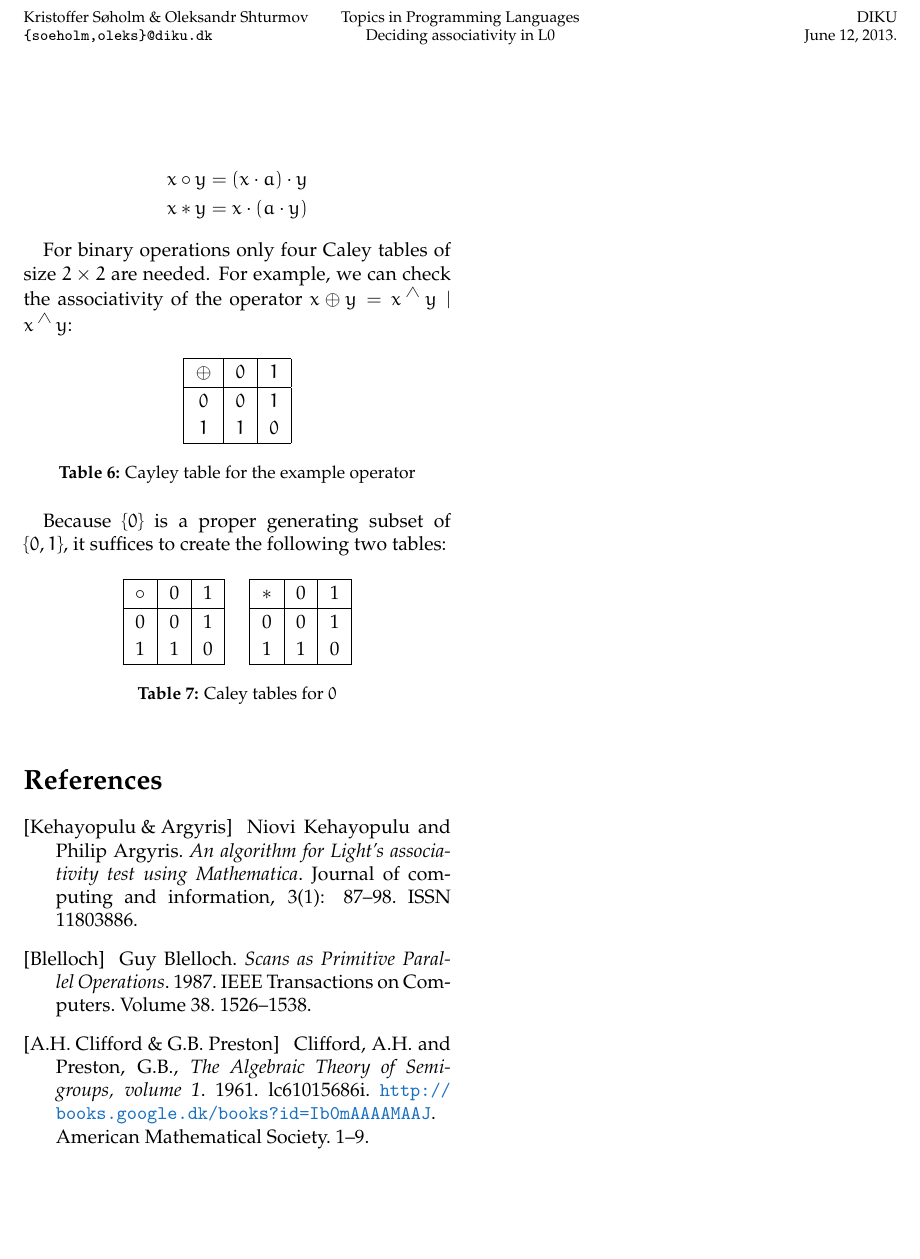
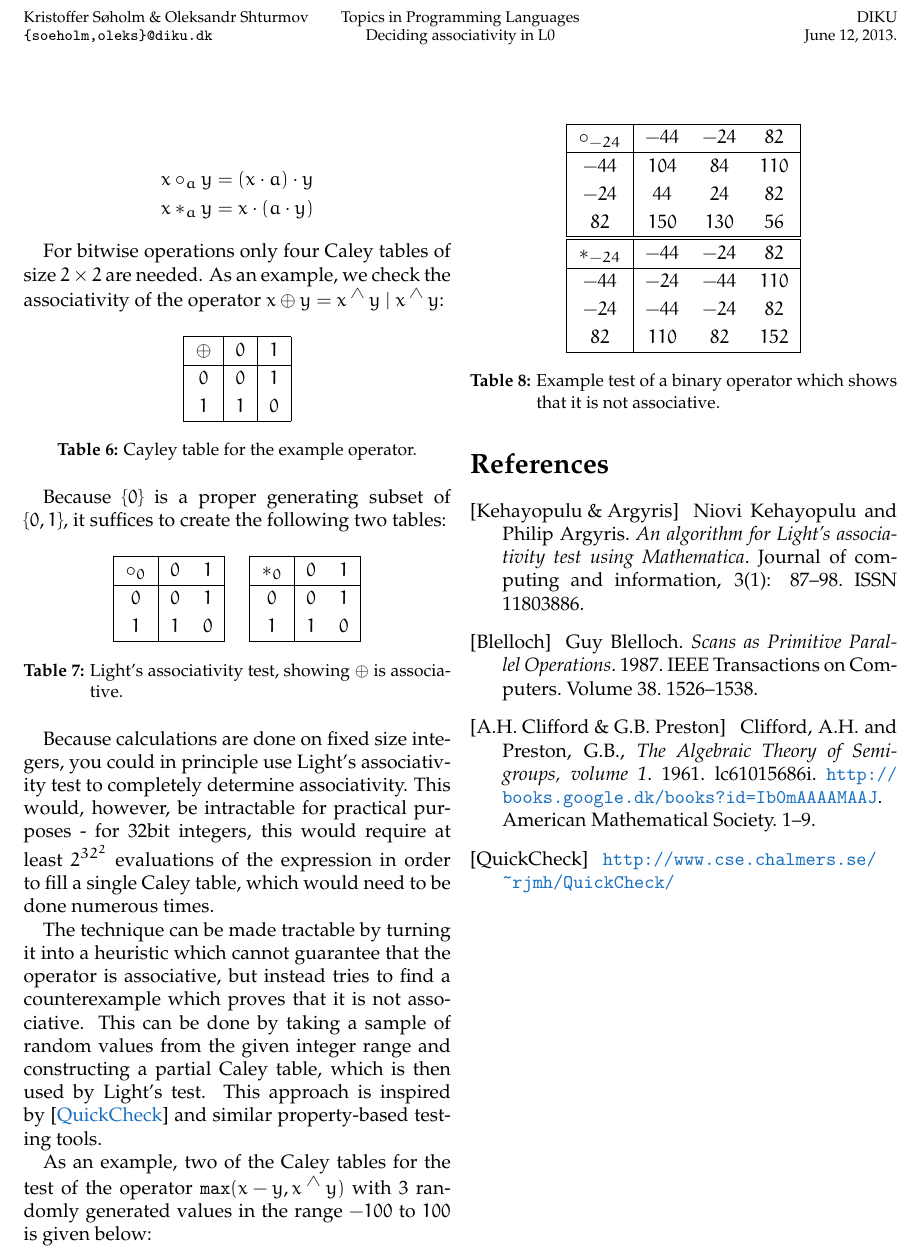
Before and after one commit to oleks/tpl-f13, a LaTeX document (paper/main.tex, which reads paper/lights_test.tex, paper/references.tex): part of page 6 of 6, cut so that both start at the same text, the shorter picture padded with empty space. Compiled offline with pdfLaTeX.

Commit message:
Quickcheck added to lights test

```diff
--- a/paper/lights_test.tex
+++ b/paper/lights_test.tex
@@ -7,16 +7,16 @@ their Caley tables, and check if they are the same. It is sufficient to check a
 generating subset of S\cite{light}.
 
 \begin{align*}
-    x \circ y   &= (x \cdot a) \cdot y \\
-    x * y       &= x \cdot (a \cdot y)
+x \circ_{a} y   &= (x \cdot a) \cdot y \\
+x *_{a} y       &= x \cdot (a \cdot y)
 \end{align*}
 
-For binary operations only four Caley tables of size $2\times2$ are needed. For example, we
-can check the associativity of the operator $x \oplus y = x \XOR  y \mid x \XOR y$:
+For bitwise operations only four Caley tables of size $2\times2$ are needed. As an
+example, we check the associativity of the operator $x \oplus y = x \XOR y \mid x \XOR y$:
 
 \makeTable
 {assoc-array-combinators}
-{Cayley table for the example operator}
+{Cayley table for the example operator.}
 {|c|c|c|}
 {$\oplus$ & $0$ & $1$}
 {
@@ -24,26 +24,73 @@ can check the associativity of the operator $x \oplus y = x \XOR  y \mid x \XOR
     $1$ & $1$ & $0$
 }
 
-Because $\{0\}$ is a proper generating subset of $\{0, 1\}$, it suffices to create the following two tables:
+Because $\{0\}$ is a proper generating subset of $\{0, 1\}$, it suffices to create the
+following two tables:
 
 \begin{table}[h!]
-  \begin{tabular}{|c|c|c|}
+  \def\arraystretch{1.2}
+  \begin{tabular}{|c|cc|}
     \hline
-      $\circ$ & 0 & 1\\
+      $\circ_{0}$ & $0$ & $1$\\
     \hline
-      0 & 0 & 1 \\
-      1 & 1 & 0 \\
+      $0$ & $0$ & $1$ \\
+      $1$ & $1$ & $0$ \\
     \hline
   \end{tabular}
 \quad
-  \begin{tabular}{|c|c|c|}
+  \begin{tabular}{|c|cc|}
     \hline
-      $*$ & 0 & 1\\
+      $*_{0}$ & $0$ & $1$\\
     \hline
-      0 & 0 & 1 \\
-      1 & 1 & 0 \\
+      $0$ & $0$ & $1$ \\
+      $1$ & $1$ & $0$ \\
     \hline
   \end{tabular}
   \centering
-  \caption{Caley tables for $0$}
+  \caption{Light's associativity test, showing $\oplus$ is associative.}
 \end{table}
+
+%This method can be extended to accommodate both bitwise operators as well as addition and
+%subtraction by extending the tables with a carry-out value. The following example shows
+%that $x \oplus y = x - y \mid x$ is not associative:
+
+Because calculations are done on fixed size integers, you could in principle use Light's
+associativity test to completely determine associativity. This would, however, be
+intractable for practical purposes - for 32bit integers, this would require at least
+$2^{32^{2}}$ evaluations of the expression in order to fill a single Caley table, which
+would need to be done numerous times.
+
+The technique can be made tractable by turning it into a heuristic which cannot guarantee
+that the operator is associative, but instead tries to find a counterexample which proves
+that it is not associative. This can be done by taking a sample of random values from the
+given integer range and constructing a partial Caley table, which is then used by Light's
+test. This approach is inspired by \cite{quickcheck} and similar property-based
+testing tools.
+
+As an example, two of the Caley tables for the test of the operator $\texttt{max}(x - y, x \XOR y)$
+with 3 randomly generated values in the range $-100$ to $100$ is given below:
+
+\begin{table}[h!]
+  \def\arraystretch{1.2}
+  \begin{tabular}{|c|ccc|}
+    \hline
+    $\circ_{-24}$ & $-44$ & $-24$ & $82$ \\
+    \hline
+        $-44$ & $104$ & $84$  & $110$ \\
+        $-24$ & $44$  & $24$  & $82$  \\
+        $82$  & $150$ & $130$ & $56$  \\
+    \hline
+  \end{tabular}
+\quad
+  \begin{tabular}{|c|ccc|}
+    \hline
+    $*_{-24}$ & $-44$ & $-24$ & $82$ \\
+    \hline
+        $-44$ & $-24$ & $-44$  & $110$ \\
+        $-24$ & $-44$  & $-24$  & $82$  \\
+        $82$  & $110$ & $82$ & $152$  \\
+    \hline
+  \end{tabular}
+  \centering
+  \caption{Example test of a binary operator which shows that it is not associative.}
+\end{table}
--- a/paper/references.tex
+++ b/paper/references.tex
@@ -17,4 +17,7 @@ Clifford, A.H. and Preston, G.B.,
 lc61015686i. \url{http://books.google.dk/books?id=Ib0mAAAAMAAJ}.
   American Mathematical Society. 1--9.
 
+\bibitem[QuickCheck]{quickcheck}
+\url{http://www.cse.chalmers.se/~rjmh/QuickCheck/}
+
 \end{thebibliography}
```
